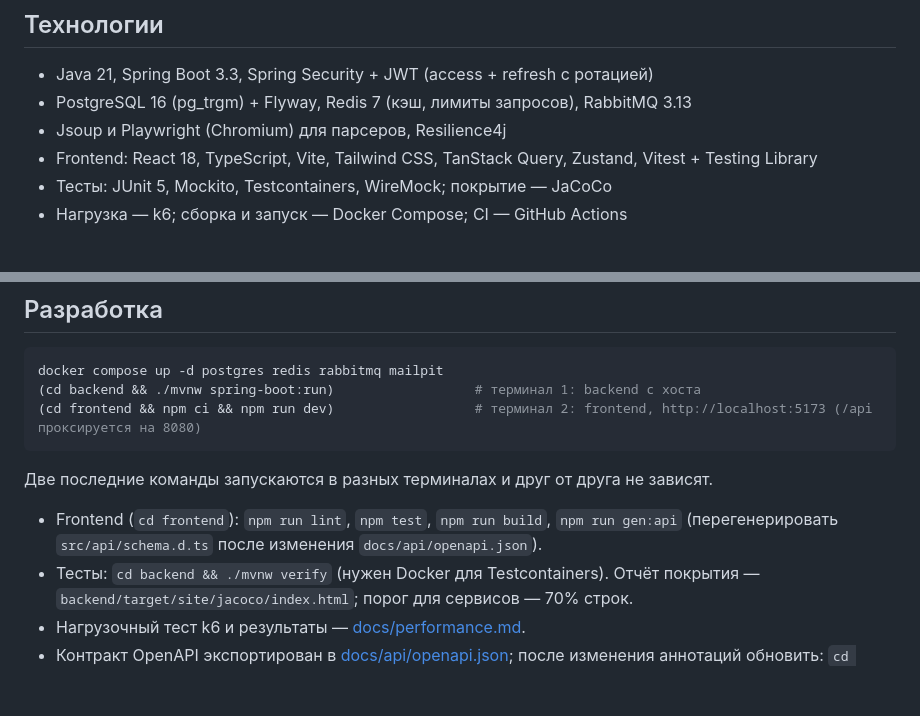
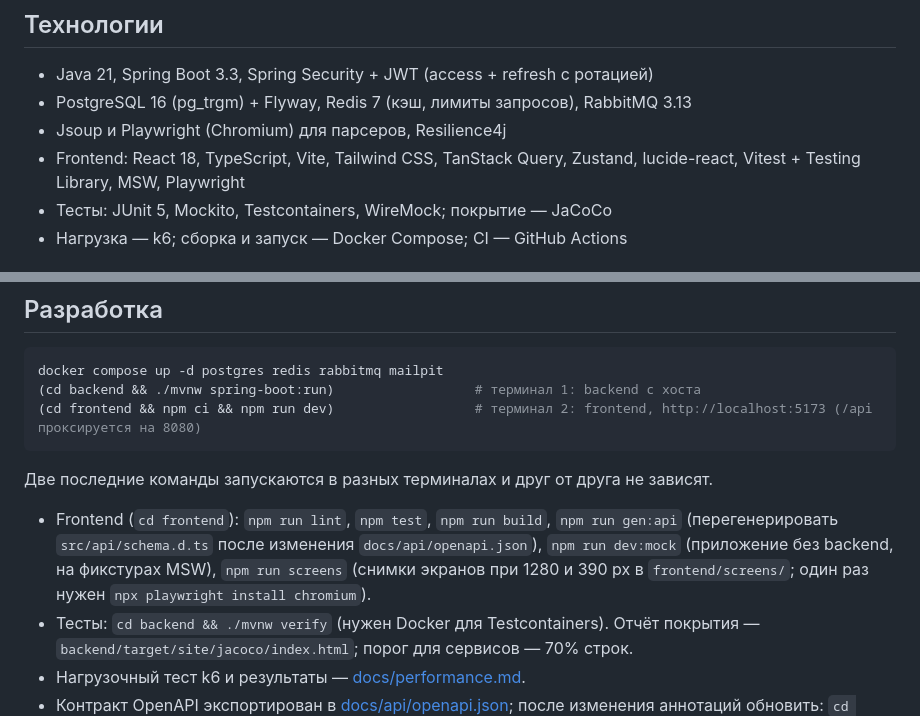
Before and after one commit to nurbolatdev/book-price-aggregator, a Markdown page: README.md, 2 parts joined by grey strips. Drawn GitHub-style; blank space fills up the shorter version.

Commit message:
docs: frontend dev commands and f2 checklist

```diff
--- a/README.md
+++ b/README.md
@@ -93,7 +93,7 @@ backend/src/main/java/kz/nurbolat/bookaggregator/
 - Java 21, Spring Boot 3.3, Spring Security + JWT (access + refresh с ротацией)
 - PostgreSQL 16 (pg_trgm) + Flyway, Redis 7 (кэш, лимиты запросов), RabbitMQ 3.13
 - Jsoup и Playwright (Chromium) для парсеров, Resilience4j
-- Frontend: React 18, TypeScript, Vite, Tailwind CSS, TanStack Query, Zustand, Vitest + Testing Library
+- Frontend: React 18, TypeScript, Vite, Tailwind CSS, TanStack Query, Zustand, lucide-react, Vitest + Testing Library, MSW, Playwright
 - Тесты: JUnit 5, Mockito, Testcontainers, WireMock; покрытие — JaCoCo
 - Нагрузка — k6; сборка и запуск — Docker Compose; CI — GitHub Actions
 
@@ -159,7 +159,7 @@ docker compose up -d postgres redis rabbitmq mailpit
 
 Две последние команды запускаются в разных терминалах и друг от друга не зависят.
 
-- Frontend (`cd frontend`): `npm run lint`, `npm test`, `npm run build`, `npm run gen:api` (перегенерировать `src/api/schema.d.ts` после изменения `docs/api/openapi.json`).
+- Frontend (`cd frontend`): `npm run lint`, `npm test`, `npm run build`, `npm run gen:api` (перегенерировать `src/api/schema.d.ts` после изменения `docs/api/openapi.json`), `npm run dev:mock` (приложение без backend, на фикстурах MSW), `npm run screens` (снимки экранов при 1280 и 390 px в `frontend/screens/`; один раз нужен `npx playwright install chromium`).
 - Тесты: `cd backend && ./mvnw verify` (нужен Docker для Testcontainers). Отчёт покрытия — `backend/target/site/jacoco/index.html`; порог для сервисов — 70% строк.
 - Нагрузочный тест k6 и результаты — [docs/performance.md](docs/performance.md).
 - Контракт OpenAPI экспортирован в [docs/api/openapi.json](docs/api/openapi.json); после изменения аннотаций обновить: `cd backend && ./mvnw -B verify -Dit.test=OpenApiSpecIT -Dopenapi.update=true`.
```
Also changed, not shown: docs/frontend/F2-home-search.md (+32 -32 lines).
